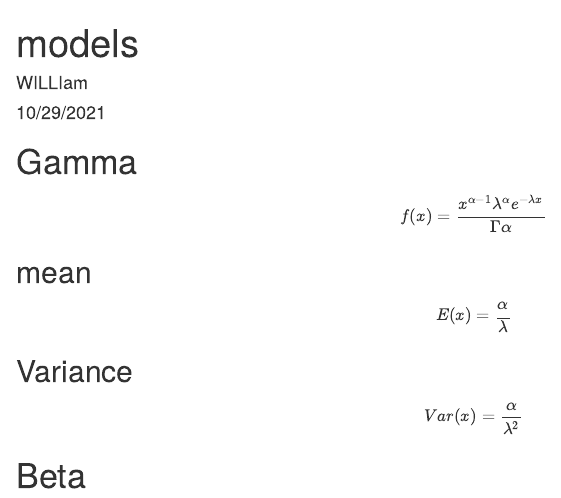
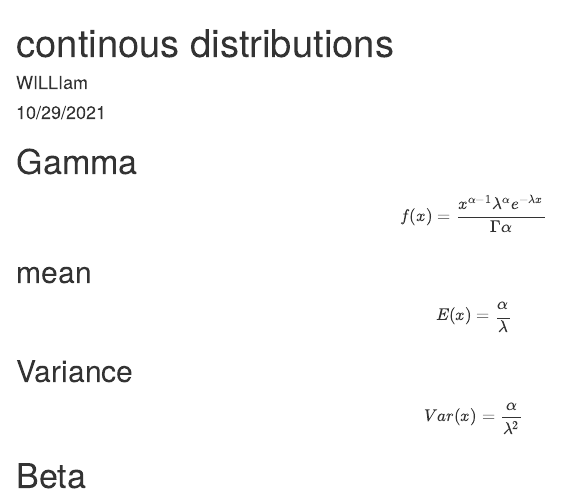
Before and after one commit to SirWilliam254/probability-statistics-R, an R Markdown document (models.Rmd): the page in a window 1100 px wide, from its top. Rendered offline with R 4.5, knitr and Pandoc, with nearby package versions; drawn as R Markdown's standard HTML page in place of the format the file asks for.

Commit message:
Update models.Rmd

```diff
--- a/models.Rmd
+++ b/models.Rmd
@@ -1,8 +1,8 @@
 ---
-title: "models"
+title: "continous distributions"
 author: "WILLIam"
 date: "10/29/2021"
-output: html
+output: word-document
 ---
 # Gamma
 $$f(x) = \frac {x^{\alpha-1} \lambda^{\alpha} e^{-\lambda x}}{\Gamma\alpha}$$
```
